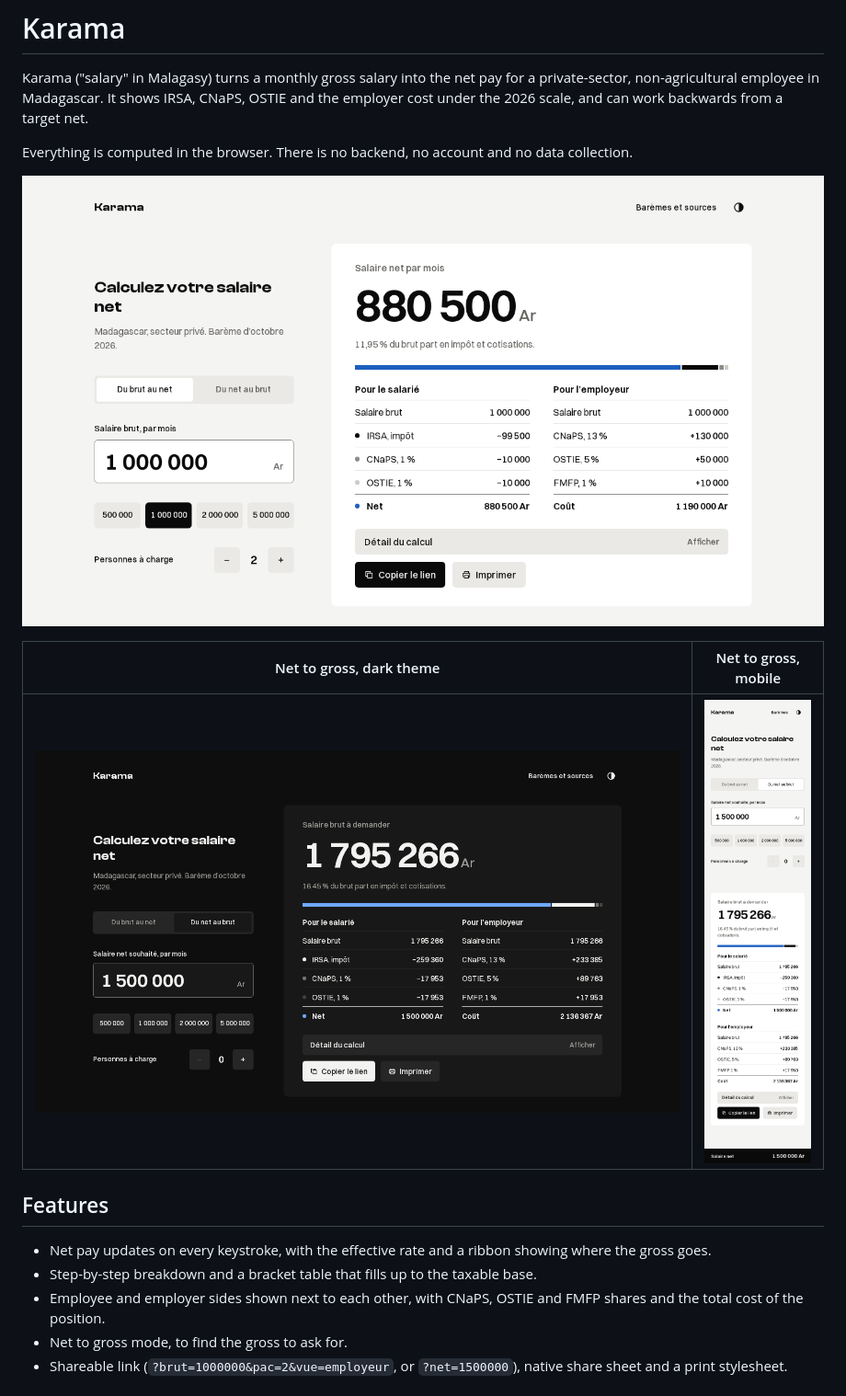
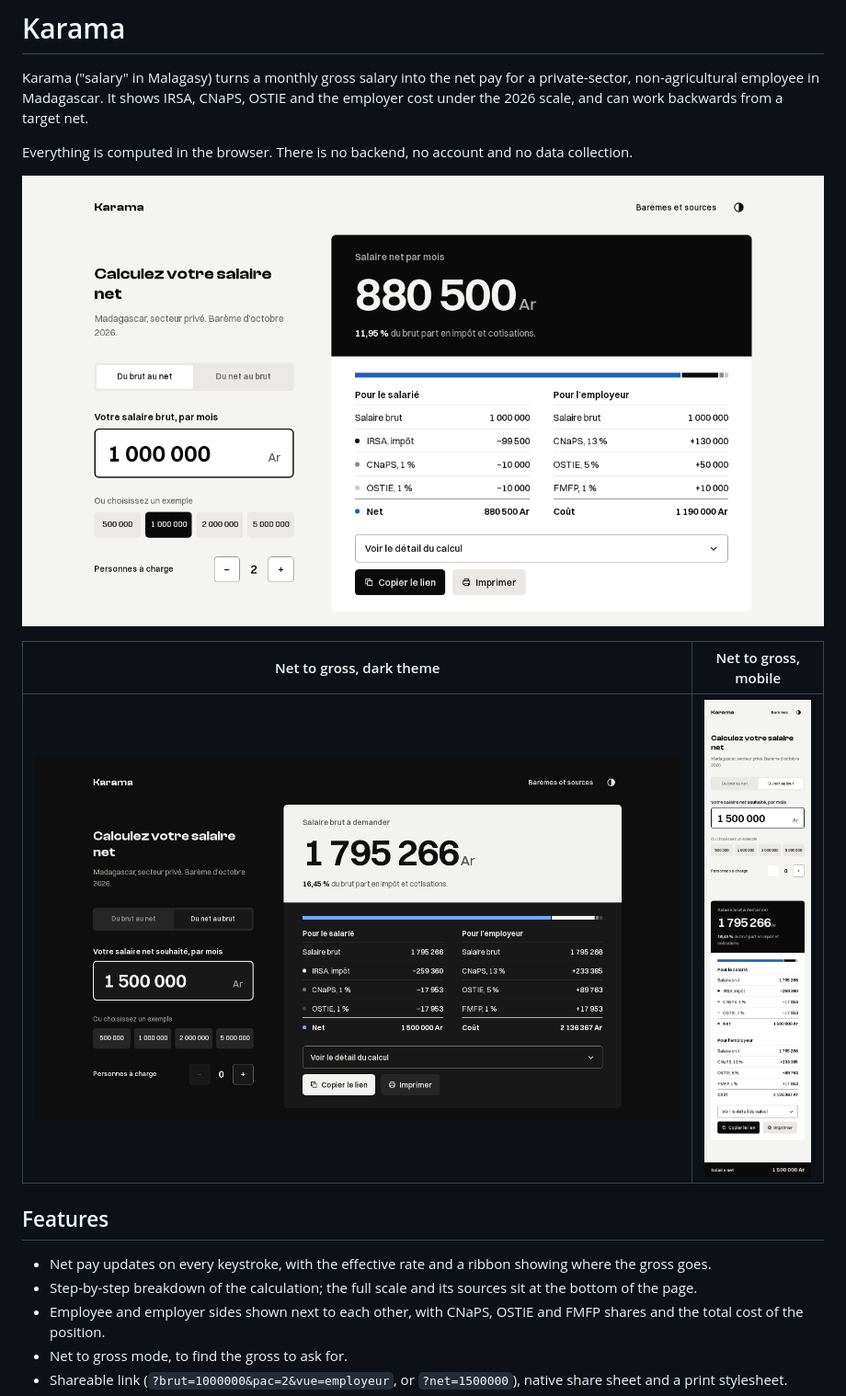
Before and after one commit to TsioryJonathan/karama-ko, a Markdown page: README.md, the part around the change. Shown at 92% size. Drawn GitHub-style; pictures changed too: docs/desktop-dark.png, docs/desktop.png, docs/mobile.png.

```diff
--- a/README.md
+++ b/README.md
@@ -13,7 +13,7 @@ Everything is computed in the browser. There is no backend, no account and no da
 ## Features
 
 - Net pay updates on every keystroke, with the effective rate and a ribbon showing where the gross goes.
-- Step-by-step breakdown and a bracket table that fills up to the taxable base.
+- Step-by-step breakdown of the calculation; the full scale and its sources sit at the bottom of the page.
 - Employee and employer sides shown next to each other, with CNaPS, OSTIE and FMFP shares and the total cost of the position.
 - Net to gross mode, to find the gross to ask for.
 - Shareable link (`?brut=1000000&pac=2&vue=employeur`, or `?net=1500000`), native share sheet and a print stylesheet.
```
Also changed, not shown: 5 other files.
